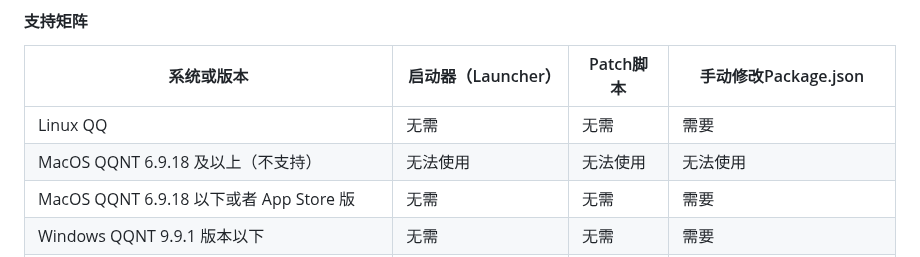
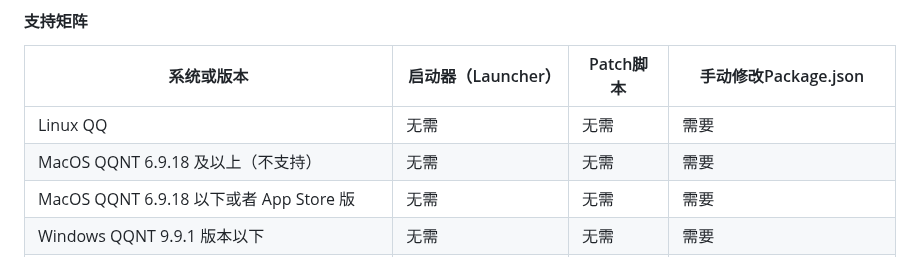
Before and after one commit to LiteLoaderQQNT/LiteLoaderQQNT, a Markdown page: README.md, the part around the change. GitHub-like rendering.

```diff
--- a/README.md
+++ b/README.md
@@ -90,7 +90,7 @@ Linux & MacOS 版仍然需要修改 `QQNT安装目录/resources/app/package.json
 | 系统或版本                                  | 启动器（Launcher） | Patch脚本 | 手动修改Package.json       |
 | ------------------------------------------- | ------------------ | --------- | -------------------------- |
 | Linux QQ                                    | 无需               | 无需      | 需要                       |
-| MacOS QQNT 6.9.18 及以上（不支持）          | 无法使用           | 无法使用  | 无法使用                   |
+| MacOS QQNT 6.9.18 及以上（不支持）          | 无需                | 无需      | 需要                       |
 | MacOS QQNT 6.9.18 以下或者 App Store 版     | 无需               | 无需      | 需要                       |
 | Windows QQNT 9.9.1 版本以下                 | 无需               | 无需      | 需要                       |
 | Windows QQNT 9.9.1-15717                    | 无需               | 无需      | 需要                       |
```
